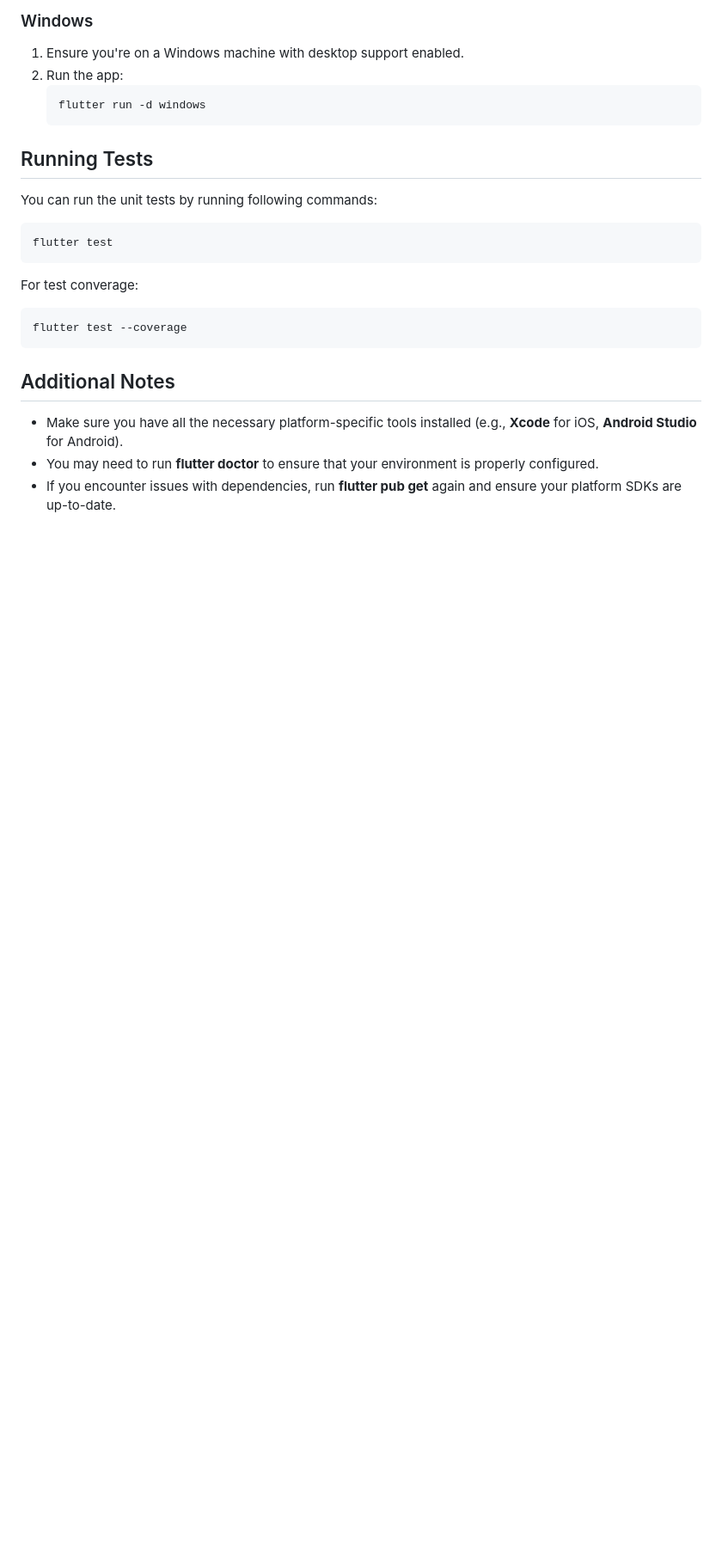
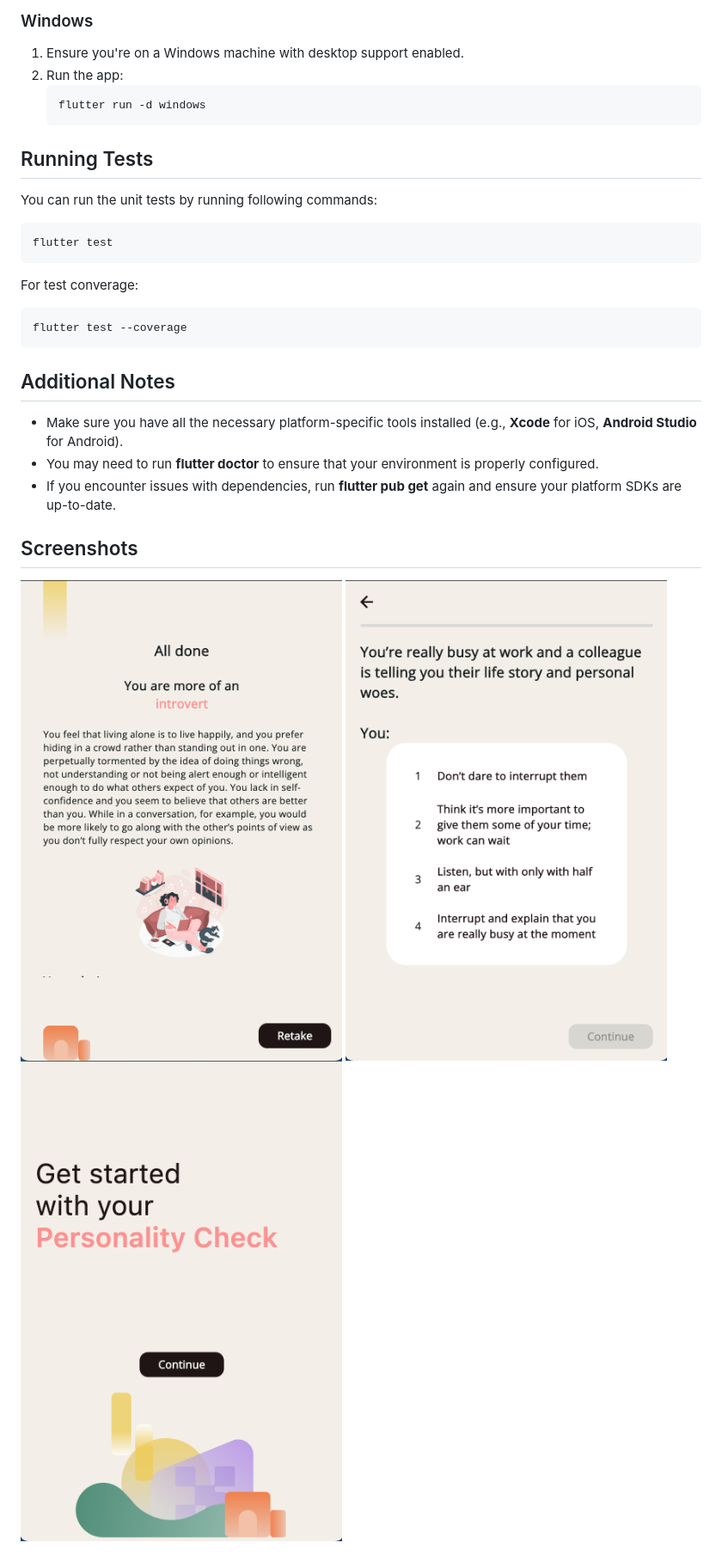
Before and after one commit to itsDaniyaL/personality_check, a Markdown page: README.md, the part around the change. Shown: that part at 86% size. Rendered like a GitHub page; pictures changed too: assets/images/screenshot_1.png (added), assets/images/screenshot_2.png (added), assets/images/screenshot_3.png (added); blank space fills up the shorter version.

Commit message:
added screenshot to readme.md file

```diff
--- a/README.md
+++ b/README.md
@@ -85,3 +85,8 @@ flutter test --coverage
 * Make sure you have all the necessary platform-specific tools installed (e.g., **Xcode** for iOS, **Android Studio** for Android).
 * You may need to run **flutter doctor** to ensure that your environment is properly configured.
 * If you encounter issues with dependencies, run **flutter pub get** again and ensure your platform SDKs are up-to-date.
+
+## Screenshots
+![App Screenshot](assets/images/screenshot_1.png)
+![App Screenshot](assets/images/screenshot_2.png)
+![App Screenshot](assets/images/screenshot_3.png)
```
